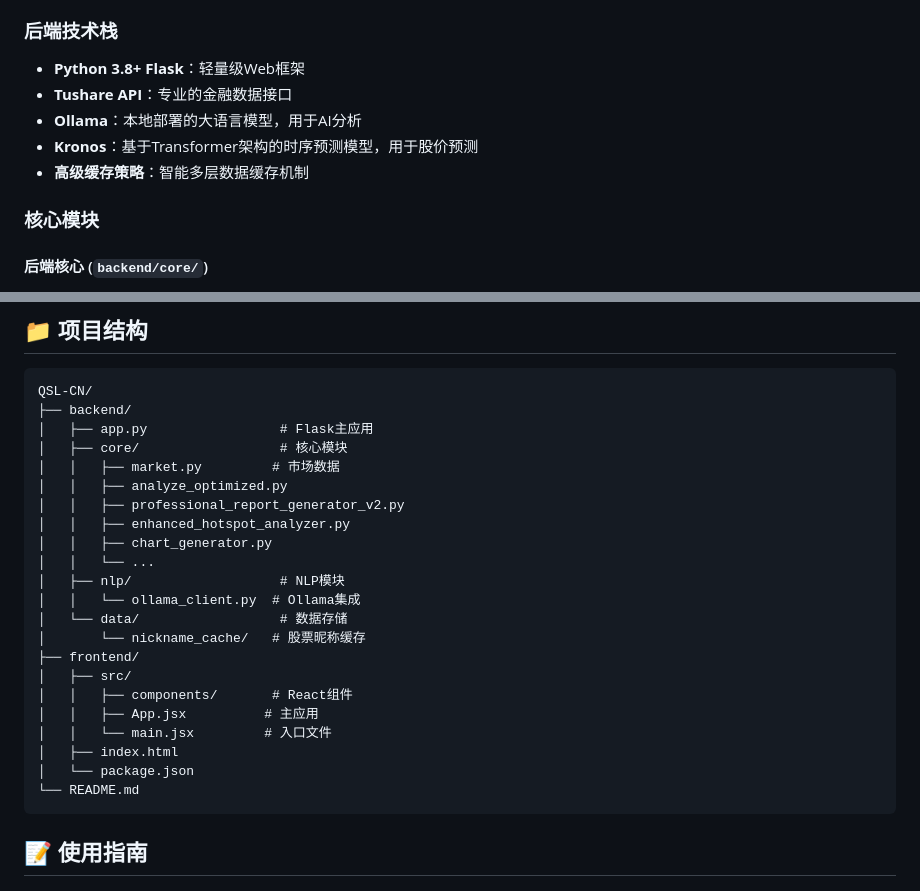
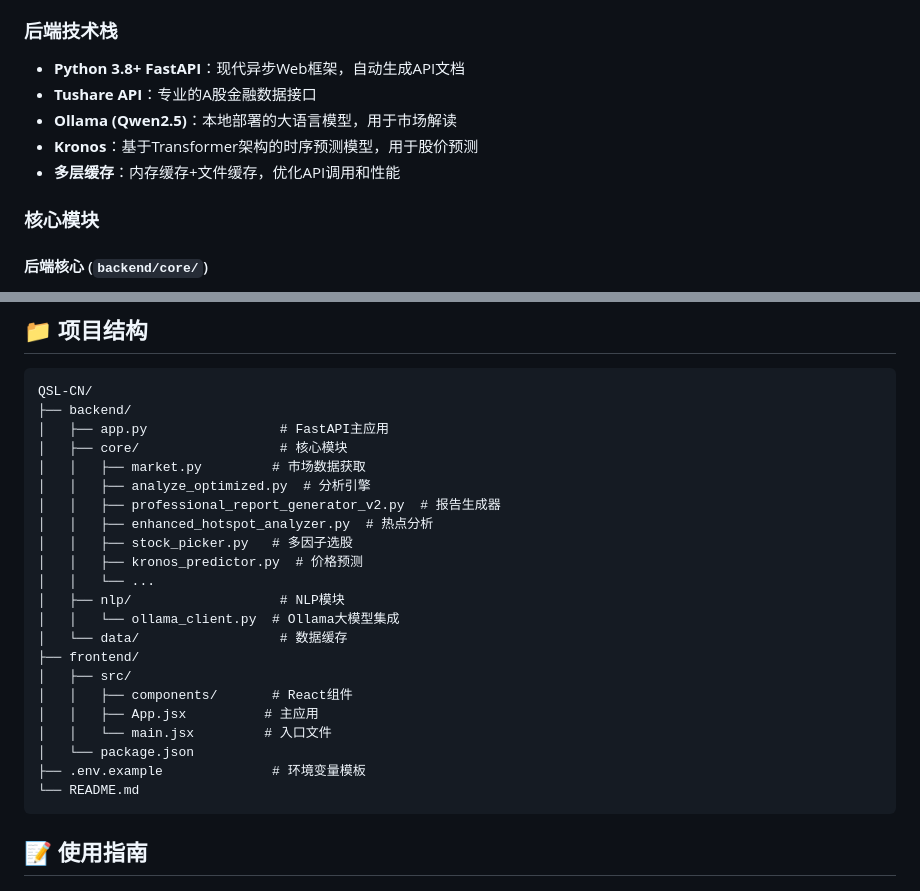
Before and after one commit to Simonchan25/QSL-CN, a Markdown page: README_CN.md, 2 parts joined by grey strips. Drawn GitHub-style.

````diff
--- a/README_CN.md
+++ b/README_CN.md
@@ -45,11 +45,11 @@ QSL-CN 是一个用于观察和分析A股市场的个人学习项目。通过 Tu
 - **ECharts**：交互式数据可视化
 
 ### 后端技术栈
-- **Python 3.8+ Flask**：轻量级Web框架
-- **Tushare API**：专业的金融数据接口
-- **Ollama**：本地部署的大语言模型，用于AI分析
+- **Python 3.8+ FastAPI**：现代异步Web框架，自动生成API文档
+- **Tushare API**：专业的A股金融数据接口
+- **Ollama (Qwen2.5)**：本地部署的大语言模型，用于市场解读
 - **Kronos**：基于Transformer架构的时序预测模型，用于股价预测
-- **高级缓存策略**：智能多层数据缓存机制
+- **多层缓存**：内存缓存+文件缓存，优化API调用和性能
 
 ### 核心模块
 
@@ -144,25 +144,25 @@ npm run dev
 ```
 QSL-CN/
 ├── backend/
-│   ├── app.py                 # Flask主应用
+│   ├── app.py                 # FastAPI主应用
 │   ├── core/                  # 核心模块
-│   │   ├── market.py         # 市场数据
-│   │   ├── analyze_optimized.py
-│   │   ├── professional_report_generator_v2.py
-│   │   ├── enhanced_hotspot_analyzer.py
-│   │   ├── chart_generator.py
+│   │   ├── market.py         # 市场数据获取
+│   │   ├── analyze_optimized.py  # 分析引擎
+│   │   ├── professional_report_generator_v2.py  # 报告生成器
+│   │   ├── enhanced_hotspot_analyzer.py  # 热点分析
+│   │   ├── stock_picker.py   # 多因子选股
+│   │   ├── kronos_predictor.py  # 价格预测
 │   │   └── ...
 │   ├── nlp/                   # NLP模块
-│   │   └── ollama_client.py  # Ollama集成
-│   └── data/                  # 数据存储
-│       └── nickname_cache/   # 股票昵称缓存
+│   │   └── ollama_client.py  # Ollama大模型集成
+│   └── data/                  # 数据缓存
 ├── frontend/
 │   ├── src/
 │   │   ├── components/       # React组件
 │   │   ├── App.jsx          # 主应用
 │   │   └── main.jsx         # 入口文件
-│   ├── index.html
 │   └── package.json
+├── .env.example              # 环境变量模板
 └── README.md
 ```
 
````
Also changed, not shown: README.md (+14 -14 lines).
